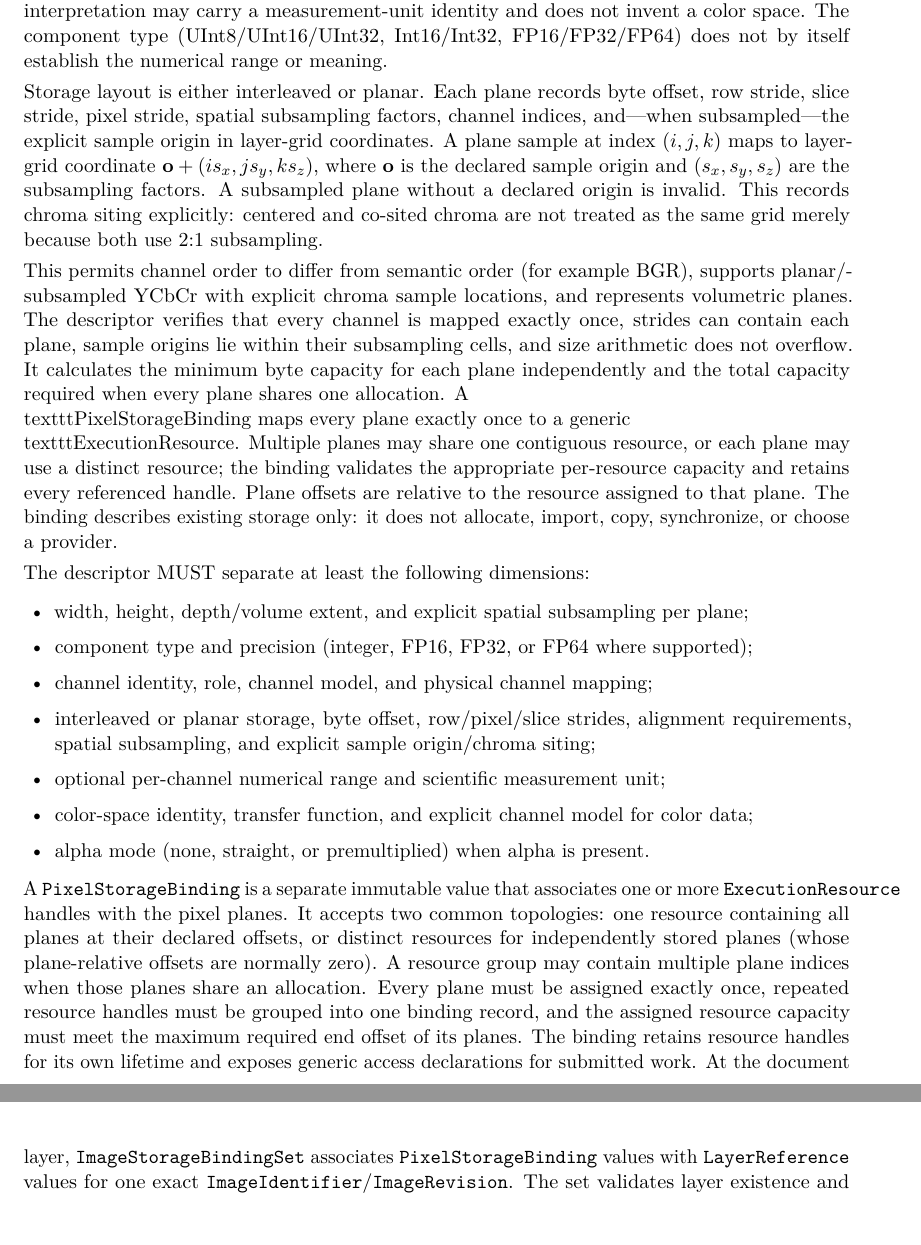
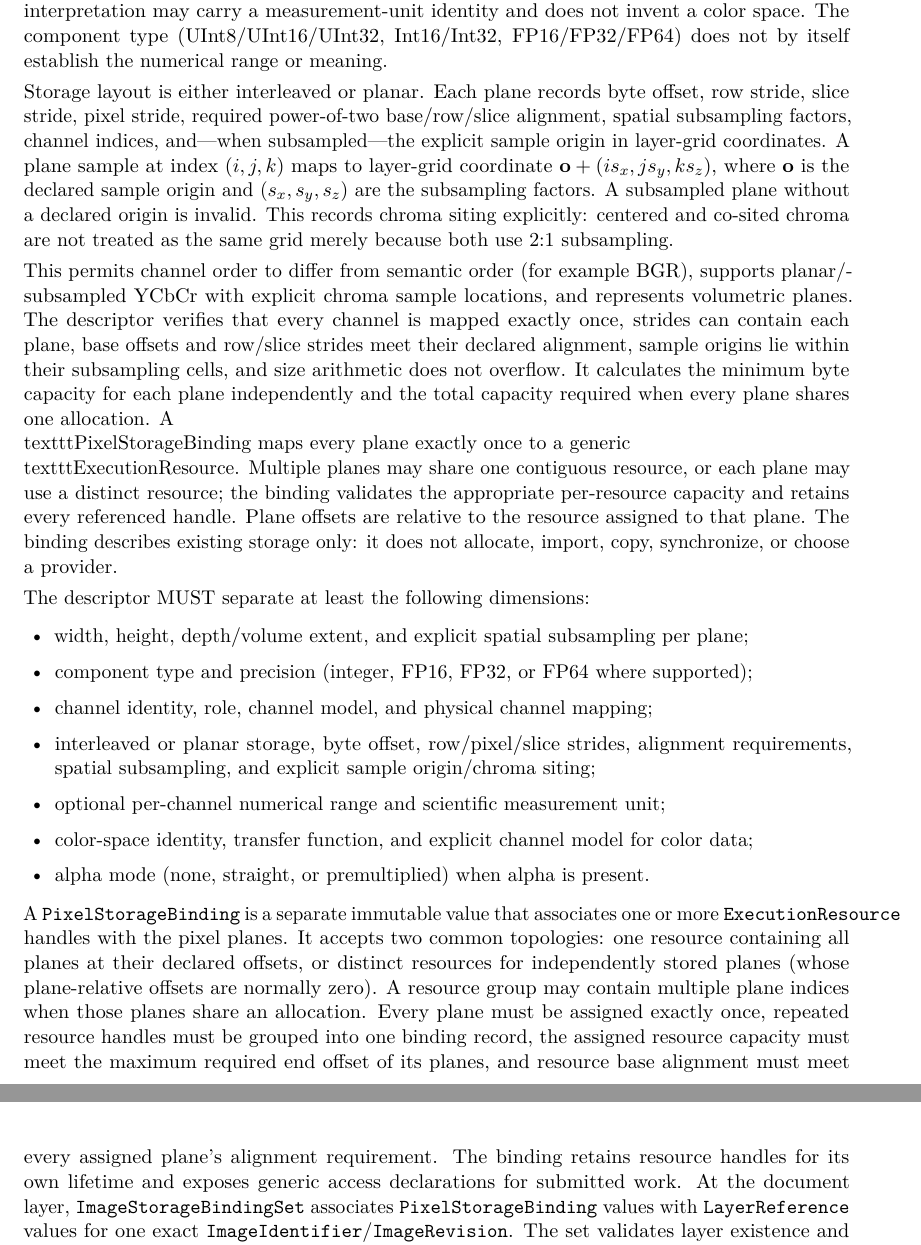
Before and after one commit to Shennagyp/ImageProcessing, a LaTeX document (docs/research/architecture/ImageProcessing-Architecture.tex): two parts of pages 15 and 16 of 45, joined at a grey line, cut so that both start at the same text. Compiled offline with pdfLaTeX.

Commit message:
Document per-plane and resource alignment requirements

```diff
--- a/docs/research/architecture/ImageProcessing-Architecture.tex
+++ b/docs/research/architecture/ImageProcessing-Architecture.tex
@@ -387,9 +387,9 @@ The first \texttt{PixelDataDescriptor} is a validated semantic/storage-layout de
 
 Color and scientific data are separate interpretations. Color interpretation explicitly states color-space identity, channel model, transfer function, and alpha mode. The initial channel-model vocabulary includes grayscale, RGB, YCbCr, and named custom models such as CMYK or Lab; physical channel order is represented separately through the plane mapping. Scientific interpretation may carry a measurement-unit identity and does not invent a color space. The component type (UInt8/UInt16/UInt32, Int16/Int32, FP16/FP32/FP64) does not by itself establish the numerical range or meaning.
 
-Storage layout is either interleaved or planar. Each plane records byte offset, row stride, slice stride, pixel stride, spatial subsampling factors, channel indices, and—when subsampled—the explicit sample origin in layer-grid coordinates. A plane sample at index $(i,j,k)$ maps to layer-grid coordinate $\mathbf{o} + (i s_x,j s_y,k s_z)$, where $\mathbf{o}$ is the declared sample origin and $(s_x,s_y,s_z)$ are the subsampling factors. A subsampled plane without a declared origin is invalid. This records chroma siting explicitly: centered and co-sited chroma are not treated as the same grid merely because both use 2:1 subsampling.
+Storage layout is either interleaved or planar. Each plane records byte offset, row stride, slice stride, pixel stride, required power-of-two base/row/slice alignment, spatial subsampling factors, channel indices, and—when subsampled—the explicit sample origin in layer-grid coordinates. A plane sample at index $(i,j,k)$ maps to layer-grid coordinate $\mathbf{o} + (i s_x,j s_y,k s_z)$, where $\mathbf{o}$ is the declared sample origin and $(s_x,s_y,s_z)$ are the subsampling factors. A subsampled plane without a declared origin is invalid. This records chroma siting explicitly: centered and co-sited chroma are not treated as the same grid merely because both use 2:1 subsampling.
 
-This permits channel order to differ from semantic order (for example BGR), supports planar/subsampled YCbCr with explicit chroma sample locations, and represents volumetric planes. The descriptor verifies that every channel is mapped exactly once, strides can contain each plane, sample origins lie within their subsampling cells, and size arithmetic does not overflow. It calculates the minimum byte capacity for each plane independently and the total capacity required when every plane shares one allocation. A \\texttt{PixelStorageBinding} maps every plane exactly once to a generic \\texttt{ExecutionResource}. Multiple planes may share one contiguous resource, or each plane may use a distinct resource; the binding validates the appropriate per-resource capacity and retains every referenced handle. Plane offsets are relative to the resource assigned to that plane. The binding describes existing storage only: it does not allocate, import, copy, synchronize, or choose a provider.
+This permits channel order to differ from semantic order (for example BGR), supports planar/subsampled YCbCr with explicit chroma sample locations, and represents volumetric planes. The descriptor verifies that every channel is mapped exactly once, strides can contain each plane, base offsets and row/slice strides meet their declared alignment, sample origins lie within their subsampling cells, and size arithmetic does not overflow. It calculates the minimum byte capacity for each plane independently and the total capacity required when every plane shares one allocation. A \\texttt{PixelStorageBinding} maps every plane exactly once to a generic \\texttt{ExecutionResource}. Multiple planes may share one contiguous resource, or each plane may use a distinct resource; the binding validates the appropriate per-resource capacity and retains every referenced handle. Plane offsets are relative to the resource assigned to that plane. The binding describes existing storage only: it does not allocate, import, copy, synchronize, or choose a provider.
 
 The descriptor MUST separate at least the following dimensions:
 \begin{itemize}
@@ -402,7 +402,7 @@ The descriptor MUST separate at least the following dimensions:
   \item alpha mode (none, straight, or premultiplied) when alpha is present.
 \end{itemize}
 
-A \texttt{PixelStorageBinding} is a separate immutable value that associates one or more \texttt{ExecutionResource} handles with the pixel planes. It accepts two common topologies: one resource containing all planes at their declared offsets, or distinct resources for independently stored planes (whose plane-relative offsets are normally zero). A resource group may contain multiple plane indices when those planes share an allocation. Every plane must be assigned exactly once, repeated resource handles must be grouped into one binding record, and the assigned resource capacity must meet the maximum required end offset of its planes. The binding retains resource handles for its own lifetime and exposes generic access declarations for submitted work. At the document layer, \texttt{ImageStorageBindingSet} associates \texttt{PixelStorageBinding} values with \texttt{LayerReference} values for one exact \texttt{ImageIdentifier}/\texttt{ImageRevision}. The set validates layer existence and content kind and requires the bound \texttt{PixelDataDescriptor} to equal the descriptor declared by that layer. The set may be partial: unbound pixel layers remain valid document content but are explicitly reported as unbound for runtime qualification. A set from another revision cannot be used as if it belonged to the current snapshot.
+A \texttt{PixelStorageBinding} is a separate immutable value that associates one or more \texttt{ExecutionResource} handles with the pixel planes. It accepts two common topologies: one resource containing all planes at their declared offsets, or distinct resources for independently stored planes (whose plane-relative offsets are normally zero). A resource group may contain multiple plane indices when those planes share an allocation. Every plane must be assigned exactly once, repeated resource handles must be grouped into one binding record, the assigned resource capacity must meet the maximum required end offset of its planes, and resource base alignment must meet every assigned plane's alignment requirement. The binding retains resource handles for its own lifetime and exposes generic access declarations for submitted work. At the document layer, \texttt{ImageStorageBindingSet} associates \texttt{PixelStorageBinding} values with \texttt{LayerReference} values for one exact \texttt{ImageIdentifier}/\texttt{ImageRevision}. The set validates layer existence and content kind and requires the bound \texttt{PixelDataDescriptor} to equal the descriptor declared by that layer. The set may be partial: unbound pixel layers remain valid document content but are explicitly reported as unbound for runtime qualification. A set from another revision cannot be used as if it belonged to the current snapshot.
 
 The semantic descriptor does not own the underlying storage. Ownership, mutability, residency, synchronization, and asynchronous lifetime are properties of the resource binding defined through \texttt{GeneralExecution\allowbreak Protocol}. \texttt{PixelDataDescriptor.validateStorageCapacity} verifies the byte capacity of a bound resource against the precomputed minimum; it does not allocate, retain, import, or synchronize that resource.
 
```
